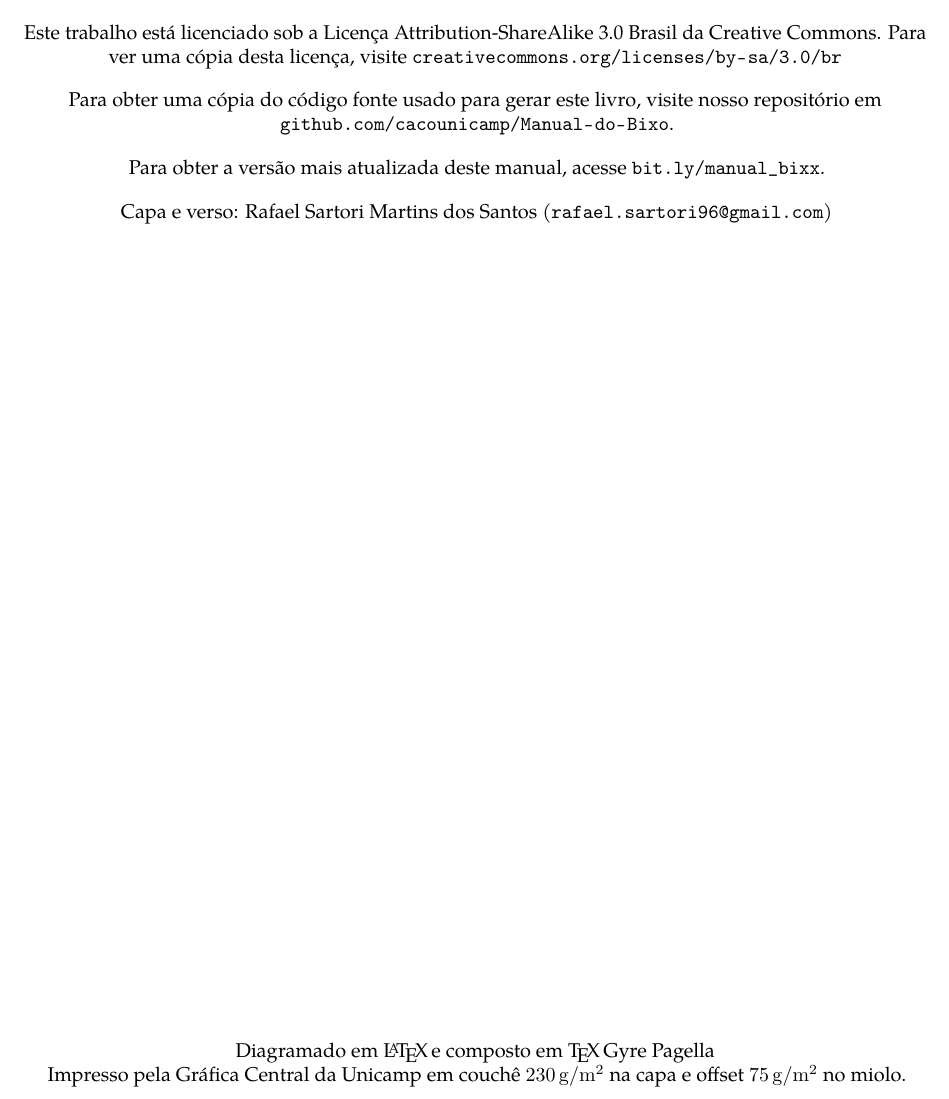
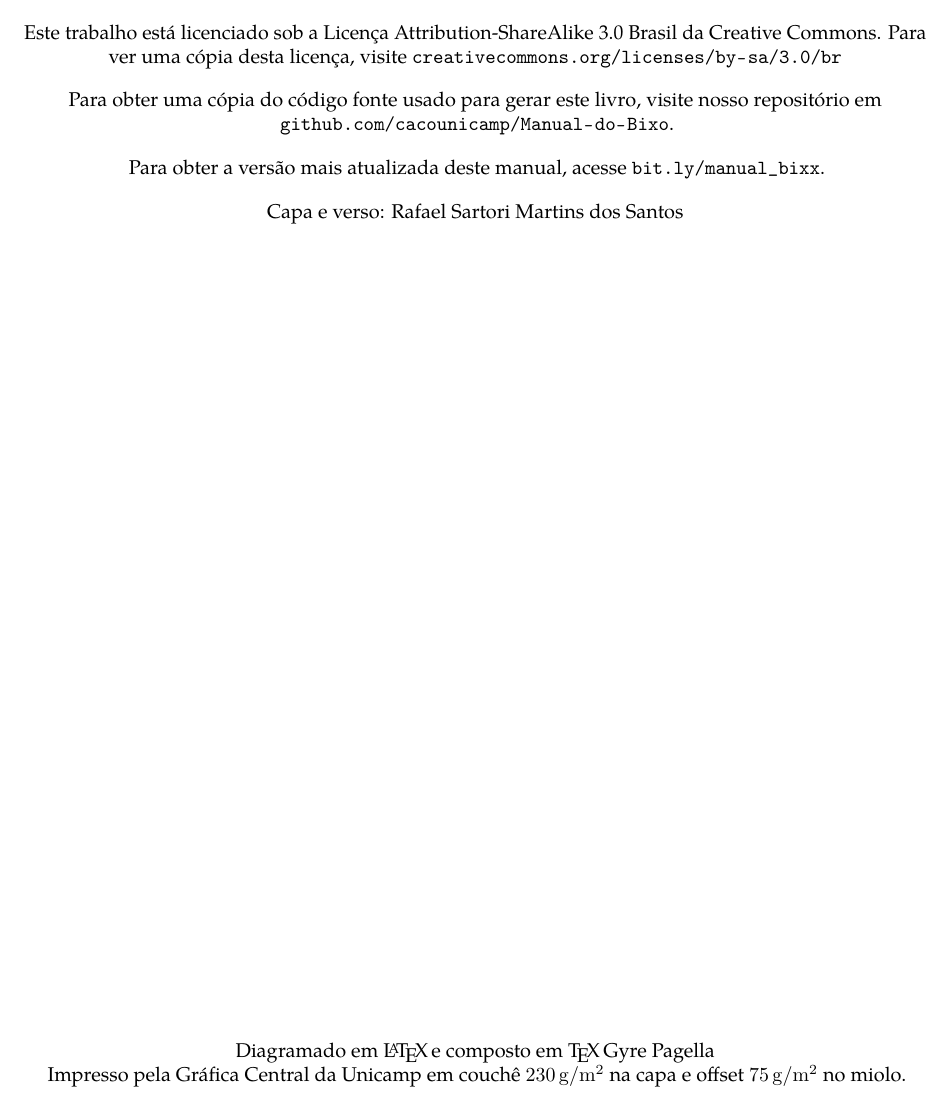
Before and after one commit to cacounicamp/Manual-do-Bixo, a LaTeX book (manual_do_bixo.tex): part of page 4 of 75, cut so that both start at the same text. Compiled offline with pdfLaTeX.

Commit message:
Removendo e-mail, DoFoo não acredita que eu sou artista ainda só porque fiz trabalho de graça.

```diff
--- a/manual_do_bixo.tex
+++ b/manual_do_bixo.tex
@@ -152,7 +152,6 @@ Para obter a versão mais atualizada deste manual, acesse
 \url{bit.ly/manual_bixx}.
 
 Capa e verso: Rafael Sartori Martins dos Santos
-(\email{rafael.sartori96@gmail.com})
 
 \setlength{\parskip}{0em}
 \vfill
```
